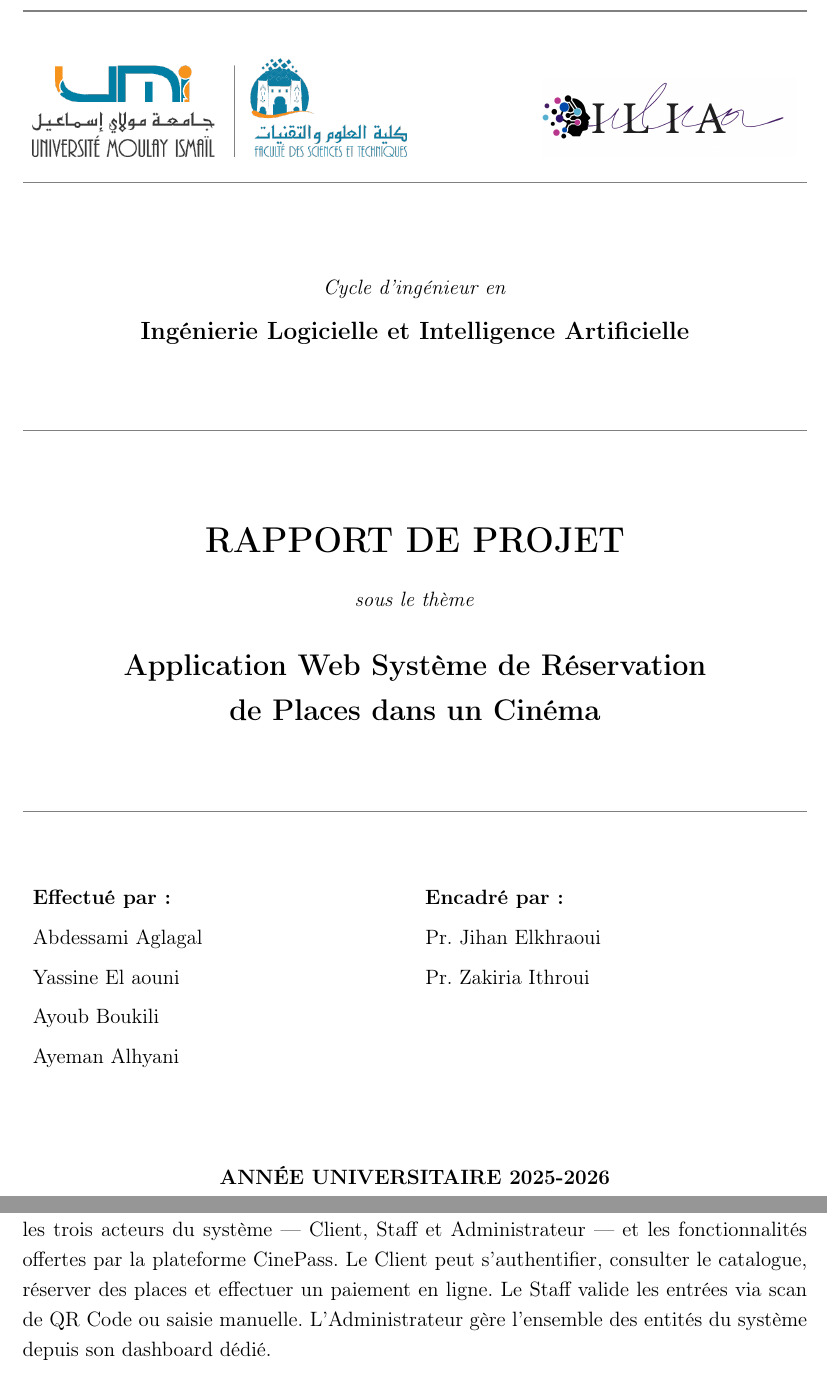
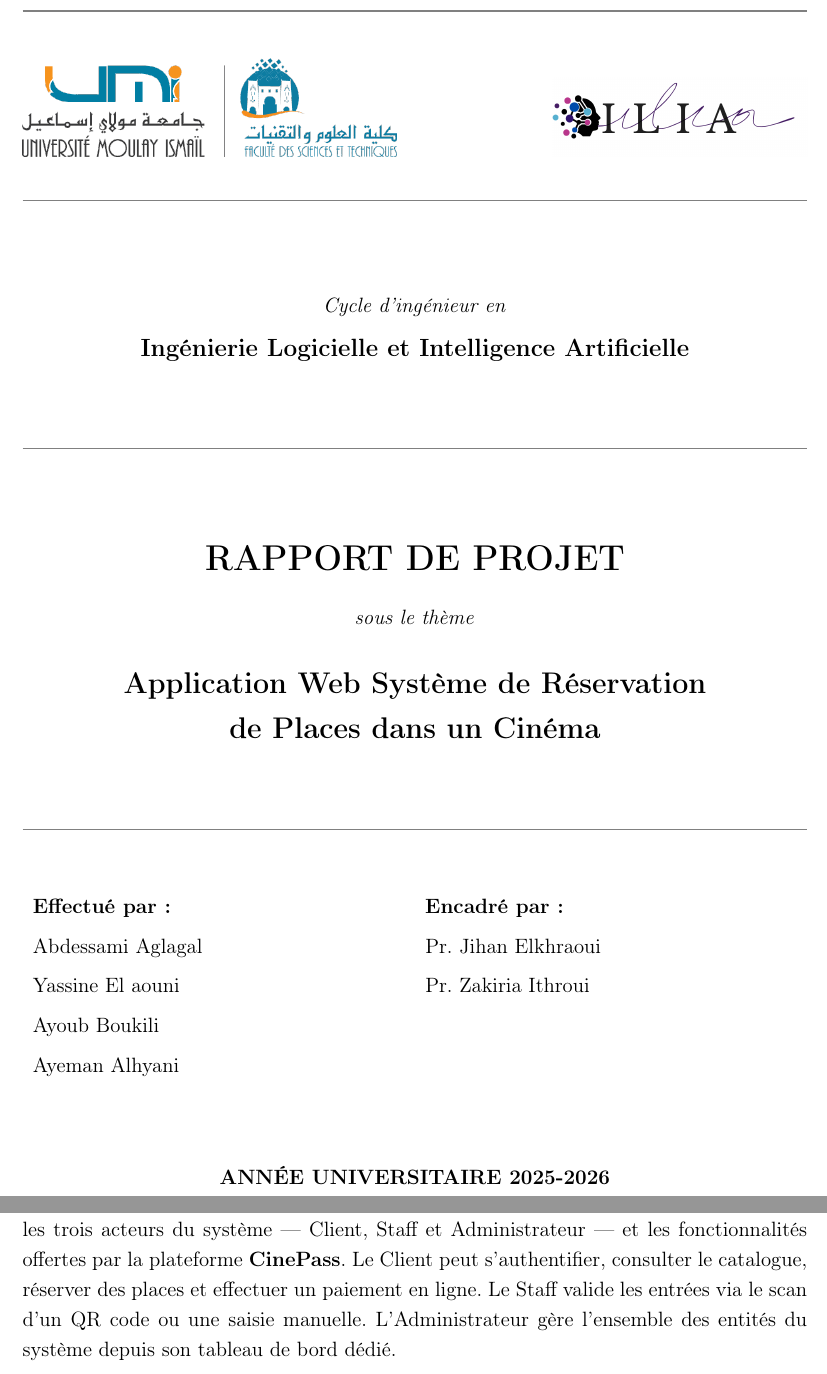
Before and after one commit to ai-200519/CinePass, a LaTeX document (rapport/rapport.tex): two parts of pages 1 and 15 of 73, joined at a grey line, cut so that both start at the same text. Compiled offline with pdfLaTeX.

Commit message:
modify use case dagramme

```diff
--- a/rapport/rapport.tex
+++ b/rapport/rapport.tex
@@ -22,6 +22,10 @@
 \usepackage{booktabs}       % for professional tables
 \usepackage{float}
 
+\makeatletter
+\providecommand\insert@pcolumn{\insert@column}
+\makeatother
+
 \geometry{a4paper, left=2cm, right=2cm, top=2cm, bottom=2cm}
 \setstretch{1.2}
 \setcounter{secnumdepth}{3}
@@ -57,11 +61,14 @@
 
     % ── Logos : FSTE à gauche, ILIA à droite ──────────────────
     \noindent
-    \begin{tabularx}{\textwidth}{X r}
+    \begin{minipage}[t]{0.48\textwidth}
         \includegraphics[height=2cm]{images/fste.png}
-        &
-        \includegraphics[height=1.6cm]{images/ILIA.png}\\
-    \end{tabularx}
+    \end{minipage}
+    \hfill
+    \begin{minipage}[t]{0.48\textwidth}
+        \raggedleft
+        \includegraphics[height=1.6cm]{images/ILIA.png}
+    \end{minipage}
 
     \vspace{0.3cm}
     \noindent\textcolor{gray}{\rule{\linewidth}{0.8pt}}
@@ -403,12 +410,13 @@ réservations.
 
 \subsection{Diagramme de cas d'utilisation}
 
-Le diagramme de cas d'utilisation (Figure~\ref{fig:usecase}) illustre les interactions
-principales entre les trois acteurs du système — Client, Staff et Administrateur —
-et les fonctionnalités offertes par la plateforme CinePass. Le Client peut s'authentifier,
-consulter le catalogue, réserver des places et effectuer un paiement en ligne. Le Staff
-valide les entrées via scan de QR Code ou saisie manuelle. L'Administrateur gère
-l'ensemble des entités du système depuis son dashboard dédié.
+Le diagramme de cas d'utilisation (Figure~\ref{fig:usecase}) illustre les
+interactions principales entre les trois acteurs du système --- Client, Staff et
+Administrateur --- et les fonctionnalités offertes par la plateforme
+\textbf{CinePass}. Le Client peut s'authentifier, consulter le catalogue, réserver
+des places et effectuer un paiement en ligne. Le Staff valide les entrées via le
+scan d'un QR code ou une saisie manuelle. L'Administrateur gère l'ensemble des
+entités du système depuis son tableau de bord dédié.
 
 \begin{figure}[H]
     \centering
```
Also changed, not shown: rapport/images/diagrammes/useCase.png.
